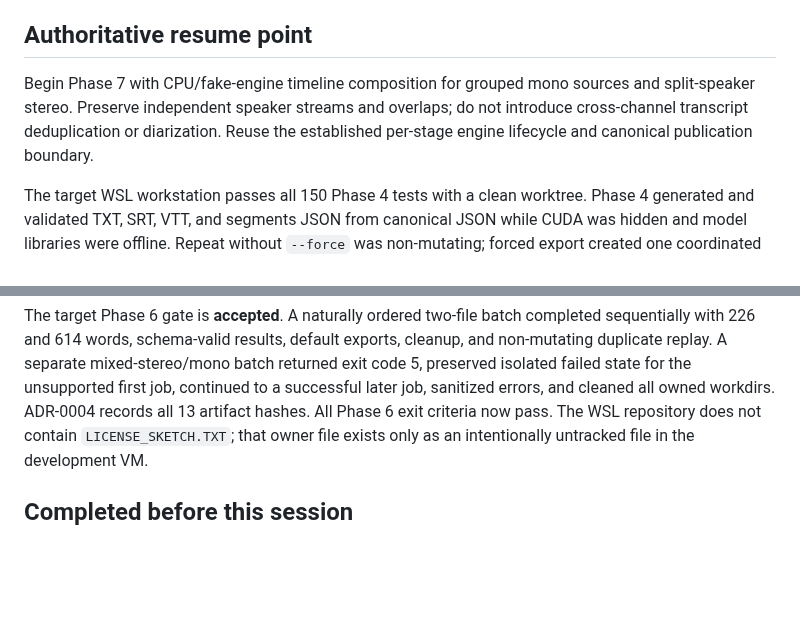
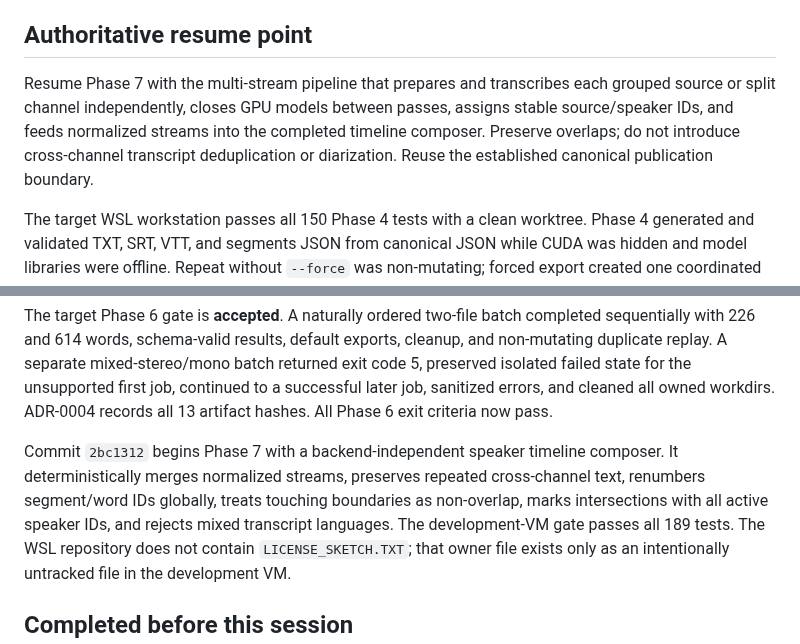
Before and after one commit to Polikles/ewp-TTS-Whisper, a Markdown page: WORK_STATUS.md, 2 parts joined by grey strips. GitHub-like rendering; blank space fills up the shorter version.

Commit message:
Update composition resume point

```diff
--- a/WORK_STATUS.md
+++ b/WORK_STATUS.md
@@ -13,10 +13,11 @@ The installable `ewp_transcripts` package, `transcriber` entry point, lightweigh
 
 ## Authoritative resume point
 
-Begin Phase 7 with CPU/fake-engine timeline composition for grouped mono sources and
-split-speaker stereo. Preserve independent speaker streams and overlaps; do not introduce
-cross-channel transcript deduplication or diarization. Reuse the established per-stage
-engine lifecycle and canonical publication boundary.
+Resume Phase 7 with the multi-stream pipeline that prepares and transcribes each grouped
+source or split channel independently, closes GPU models between passes, assigns stable
+source/speaker IDs, and feeds normalized streams into the completed timeline composer.
+Preserve overlaps; do not introduce cross-channel transcript deduplication or diarization.
+Reuse the established canonical publication boundary.
 
 The target WSL workstation passes all 150 Phase 4 tests with a clean worktree. Phase 4
 generated and validated TXT, SRT, VTT, and segments JSON from canonical JSON while CUDA
@@ -99,6 +100,12 @@ non-mutating duplicate replay. A separate mixed-stereo/mono batch returned exit
 preserved isolated failed state for the unsupported first job, continued to a successful
 later job, sanitized errors, and cleaned all owned workdirs. ADR-0004 records all 13
 artifact hashes. All Phase 6 exit criteria now pass.
+
+Commit `2bc1312` begins Phase 7 with a backend-independent speaker timeline composer.
+It deterministically merges normalized streams, preserves repeated cross-channel text,
+renumbers segment/word IDs globally, treats touching boundaries as non-overlap, marks
+intersections with all active speaker IDs, and rejects mixed transcript languages. The
+development-VM gate passes all 189 tests.
 The WSL repository does not contain `LICENSE_SKETCH.TXT`; that owner file exists only as
 an intentionally untracked file in the development VM.
 
```
